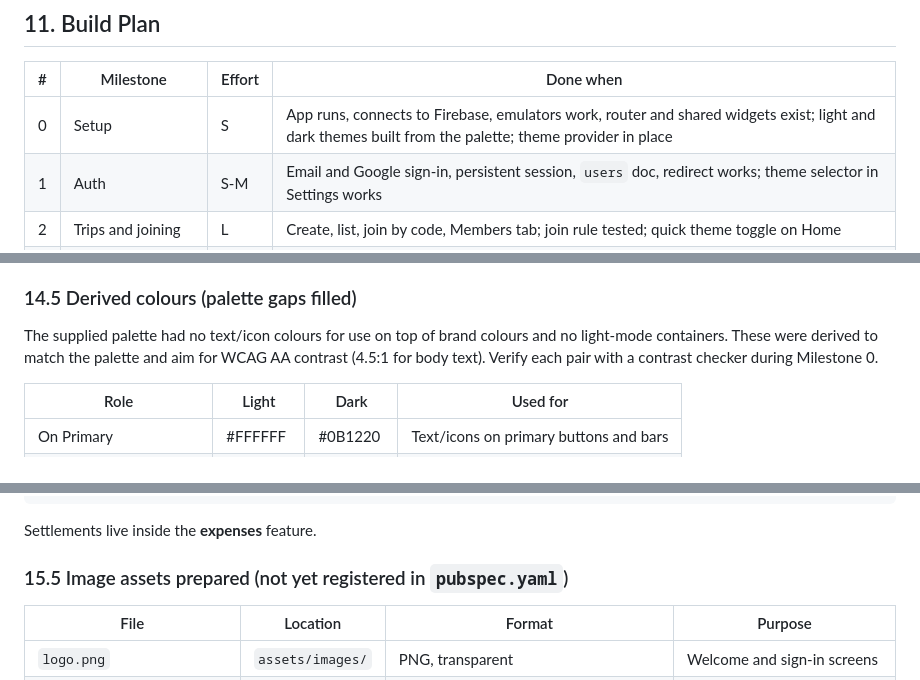
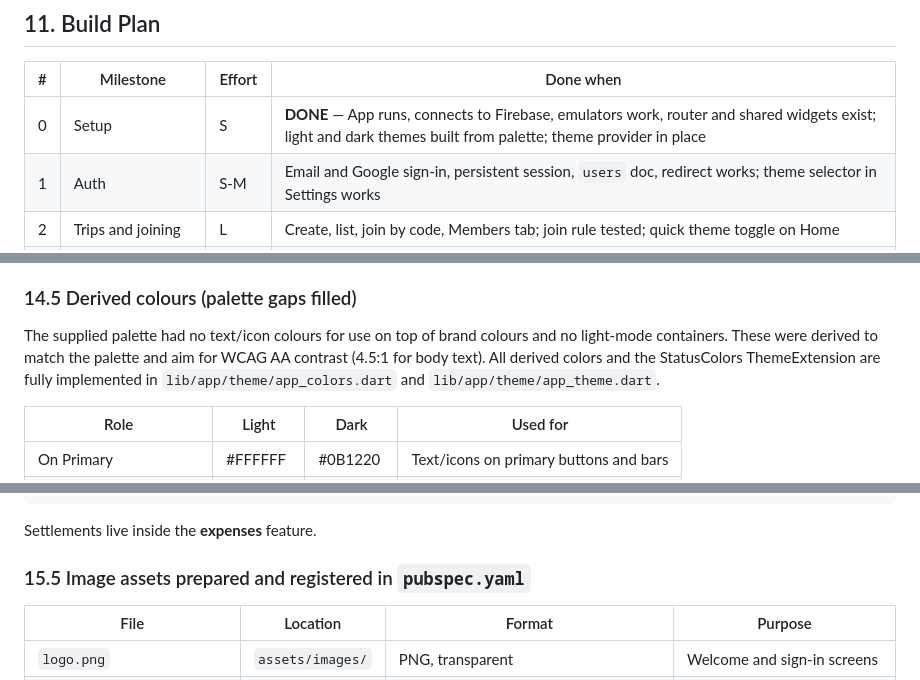
Before and after one commit to Aayush049/wayfound, a Markdown page: trip_planner_project_report.md, 3 parts joined by grey strips. Drawn GitHub-style.

````diff
--- a/trip_planner_project_report.md
+++ b/trip_planner_project_report.md
@@ -317,7 +317,7 @@ FlutterFire CLI for per-platform config. Firebase Emulator Suite (Firestore, Aut
 
 | # | Milestone | Effort | Done when |
 |---|---|---|---|
-| 0 | Setup | S | App runs, connects to Firebase, emulators work, router and shared widgets exist; light and dark themes built from the palette; theme provider in place |
+| 0 | Setup | S | **DONE** — App runs, connects to Firebase, emulators work, router and shared widgets exist; light and dark themes built from palette; theme provider in place |
 | 1 | Auth | S-M | Email and Google sign-in, persistent session, `users` doc, redirect works; theme selector in Settings works |
 | 2 | Trips and joining | L | Create, list, join by code, Members tab; join rule tested; quick theme toggle on Home |
 | 3 | Suggestions and voting | M-L | CRUD, vote transaction (all six cases), sorting, rules enforced |
@@ -407,7 +407,7 @@ Rules: hex values live only in `app_colors.dart`; widgets always read colours fr
 - Check the contrast of every text and background pair in both modes before finalizing screens.
 
 ### 14.5 Derived colours (palette gaps filled)
-The supplied palette had no text/icon colours for use on top of brand colours and no light-mode containers. These were derived to match the palette and aim for WCAG AA contrast (4.5:1 for body text). Verify each pair with a contrast checker during Milestone 0.
+The supplied palette had no text/icon colours for use on top of brand colours and no light-mode containers. These were derived to match the palette and aim for WCAG AA contrast (4.5:1 for body text). All derived colors and the StatusColors ThemeExtension are fully implemented in `lib/app/theme/app_colors.dart` and `lib/app/theme/app_theme.dart`.
 
 | Role | Light | Dark | Used for |
 |---|---|---|---|
@@ -461,7 +461,7 @@ lib/
 ```
 Settlements live inside the **expenses** feature.
 
-### 15.5 Image assets prepared (not yet registered in `pubspec.yaml`)
+### 15.5 Image assets prepared and registered in `pubspec.yaml`
 
 | File | Location | Format | Purpose |
 |---|---|---|---|
````
Also changed, not shown: other parts of trip_planner_project_report.md (+36 -10 lines).
